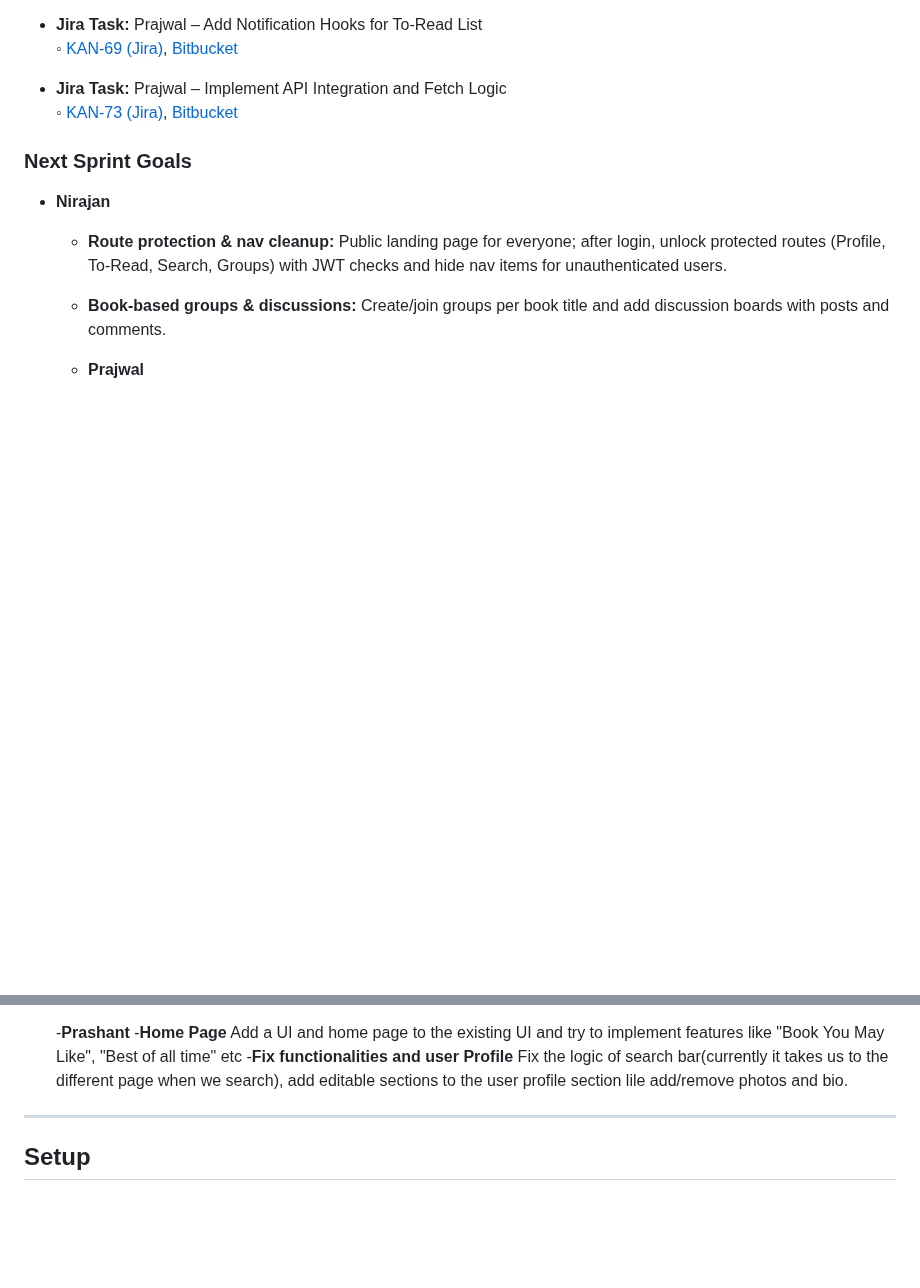
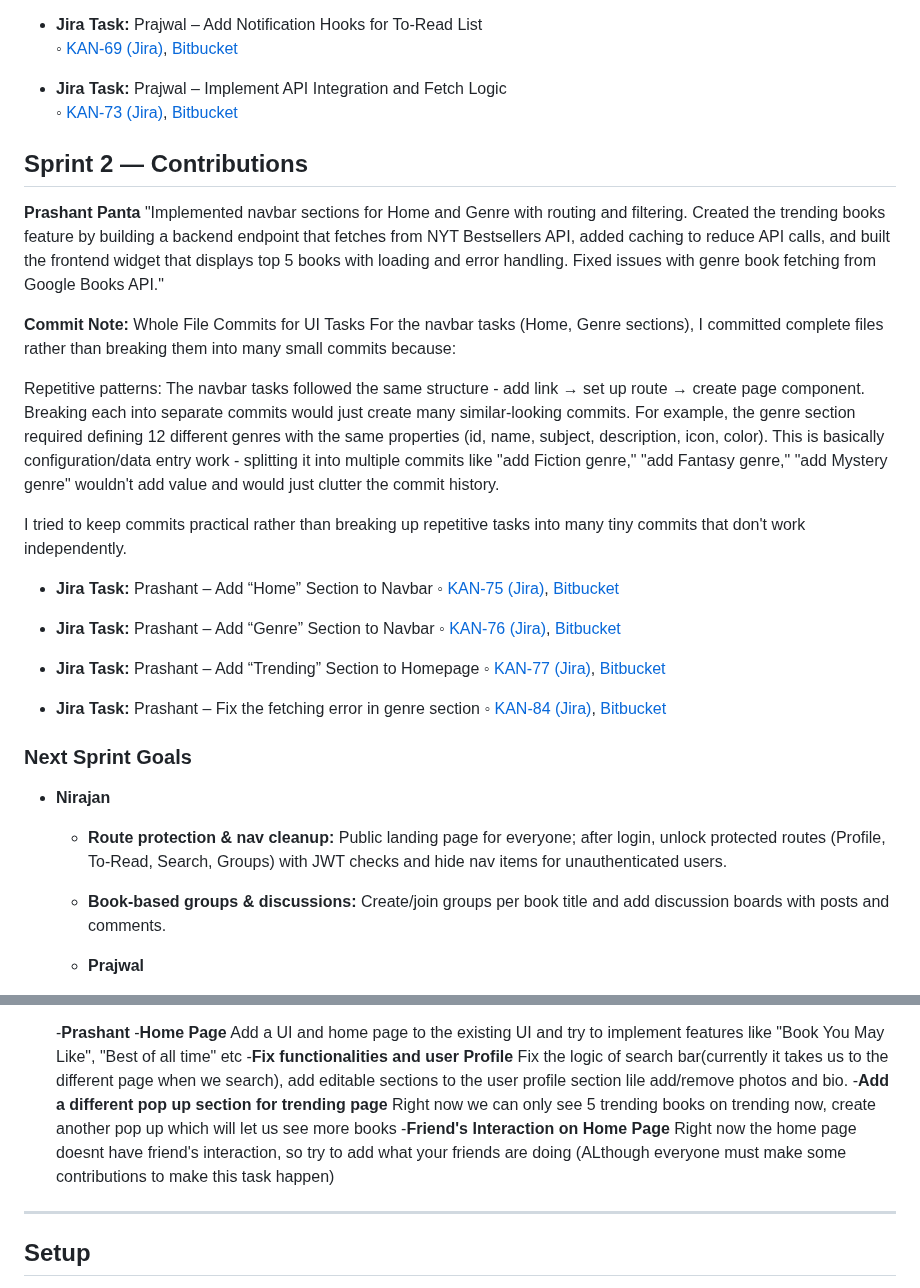
Before and after one commit to NirajanBanjade/Bookhive, a Markdown page: README.md, 2 parts joined by grey strips. Rendered like a GitHub page; blank space fills up the shorter version.

Commit message:
Updated ReadMe for Sprint 2 Tasks

```diff
--- a/README.md
+++ b/README.md
@@ -151,6 +151,30 @@
 - **Jira Task:** Prajwal – Implement API Integration and Fetch Logic
   ◦ [KAN-73 (Jira)](https://cs3398-hutts-fall.atlassian.net/jira/software/projects/KAN/boards/1?selectedIssue=KAN-73), [Bitbucket](https://bitbucket.org/cs3398-hutts-f25/swe_project/commits/branch/feat%2FKAN-73-frontend-notifications-integration)
 
+## Sprint 2 — Contributions
+
+**Prashant Panta** "Implemented navbar sections for Home and Genre with routing and filtering. Created the trending books feature by building a backend endpoint that fetches from NYT Bestsellers API, added caching to reduce API calls, and built the frontend widget that displays top 5 books with loading and error handling. Fixed issues with genre book fetching from Google Books API."
+
+**Commit Note:**
+Whole File Commits for UI Tasks
+For the navbar tasks (Home, Genre sections), I committed complete files rather than breaking them into many small commits because:
+
+Repetitive patterns: The navbar tasks followed the same structure - add link → set up route → create page component. Breaking each into separate commits would just create many similar-looking commits.
+For example, the genre section required defining 12 different genres with the same properties (id, name, subject, description, icon, color). This is basically configuration/data entry work - splitting it into multiple commits like "add Fiction genre," "add Fantasy genre," "add Mystery genre" wouldn't add value and would just clutter the commit history.
+
+ I tried to keep commits practical rather than breaking up repetitive tasks into many tiny commits that don't work independently.
+
+ - **Jira Task:** Prashant – Add “Home” Section to Navbar
+  ◦ [KAN-75 (Jira)](https://cs3398-hutts-fall.atlassian.net/jira/software/projects/KAN/boards/1?selectedIssue=KAN-75), [Bitbucket](https://bitbucket.org/cs3398-hutts-f25/swe_project/branch/feature/KAN-75-add-%E2%80%9Chome%E2%80%9D-section-to-navbar)
+
+ - **Jira Task:** Prashant – Add “Genre” Section to Navbar
+  ◦ [KAN-76 (Jira)](https://cs3398-hutts-fall.atlassian.net/jira/software/projects/KAN/boards/1?selectedIssue=KAN-76), [Bitbucket](https://bitbucket.org/cs3398-hutts-f25/swe_project/branch/KAN-76-add-%E2%80%9Cgenre%E2%80%9D-section-to-navbar)
+
+- **Jira Task:** Prashant – Add “Trending” Section to Homepage
+  ◦ [KAN-77 (Jira)](https://cs3398-hutts-fall.atlassian.net/jira/software/projects/KAN/boards/1?selectedIssue=KAN-77), [Bitbucket](https://bitbucket.org/cs3398-hutts-f25/swe_project/branch/feature/KAN-77-add-%E2%80%9Ctrending%E2%80%9D-section-to-homepage)
+
+- **Jira Task:** Prashant – Fix the fetching error in genre section
+  ◦ [KAN-84 (Jira)](https://cs3398-hutts-fall.atlassian.net/jira/software/projects/KAN/boards/1?selectedIssue=KAN-84), [Bitbucket](https://bitbucket.org/cs3398-hutts-f25/swe_project/branch/bugfix/KAN-84-fix-the-fetching-error-in-genre-s)
 
 
 ### Next Sprint Goals
@@ -173,6 +197,8 @@
   -**Prashant**
   -**Home Page** Add a UI and home page to the existing UI and try to implement features like "Book You May Like", "Best of all time" etc
   -**Fix functionalities and user Profile** Fix the logic of search bar(currently it takes us to the different page when we search), add editable sections to the user profile section lile add/remove photos and bio.
+  -**Add a different pop up section for trending page** Right now we can only see 5 trending books on trending now, create another pop up which will let us see more books
+  -**Friend's Interaction on Home Page** Right now the home page doesnt have friend's interaction, so try to add what your friends are doing (ALthough everyone must make some contributions to make this task happen)
 
 ---
 ## Setup
```
